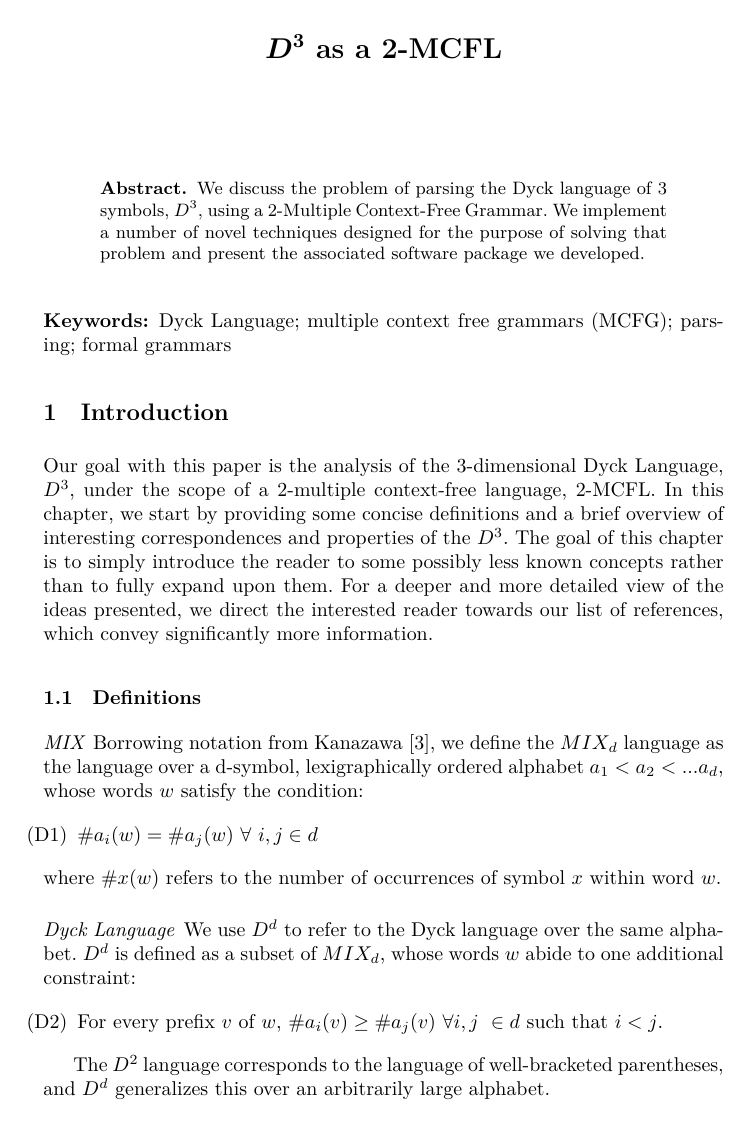
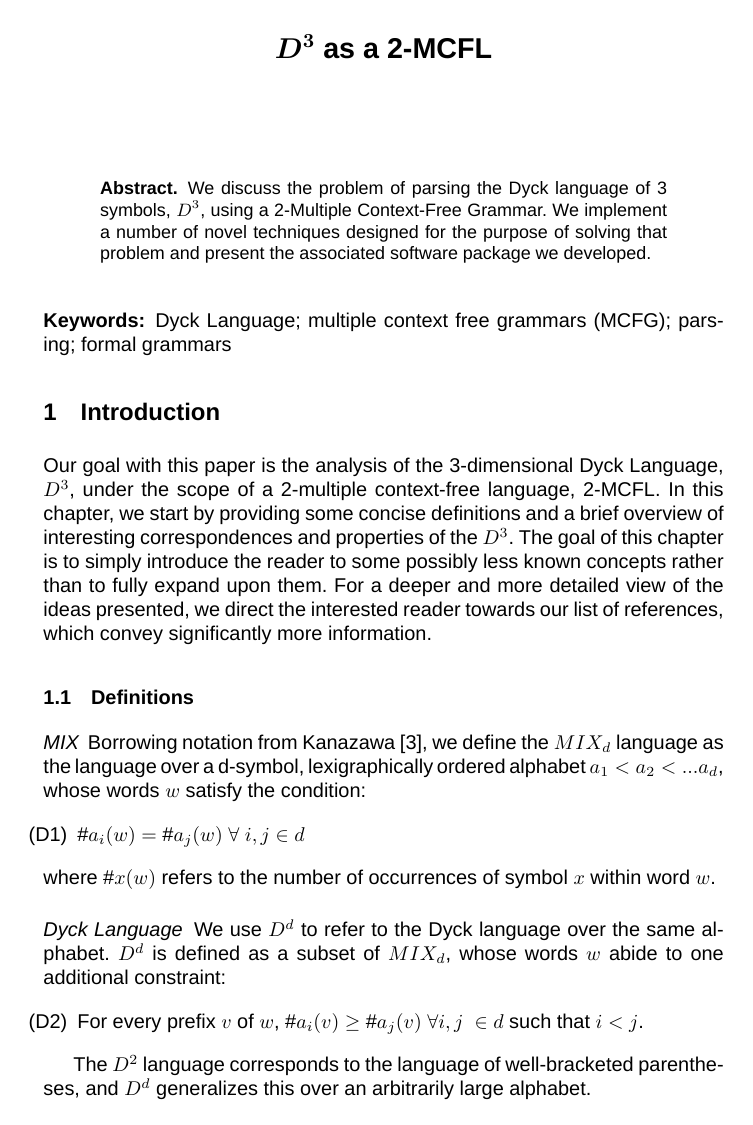
Before and after one commit to konstantinosKokos/dyck-paper, a LaTeX thesis (dyck.tex): page 1 of 15. Compiled offline with XeLaTeX; a missing font is replaced by an installed copy or a similar font.

```diff
--- a/dyck.tex
+++ b/dyck.tex
@@ -5,9 +5,11 @@
 %\renewcommand\familydefault{\sfdefault}
 %\usepackage[T1]{fontenc}
 
-%\usepackage{fontspec}
+\usepackage{fontspec}
 %\setmainfont{Nimbus Sans L}
 %\setmainfont{Phetsarath OT}
+\setmainfont{Liberation Sans}
+%\DeclareMathSizes{10}{8}{7}{6}
 
 % Geometry
 \usepackage{geometry}
```
Also changed, not shown: dyck.pdf.
